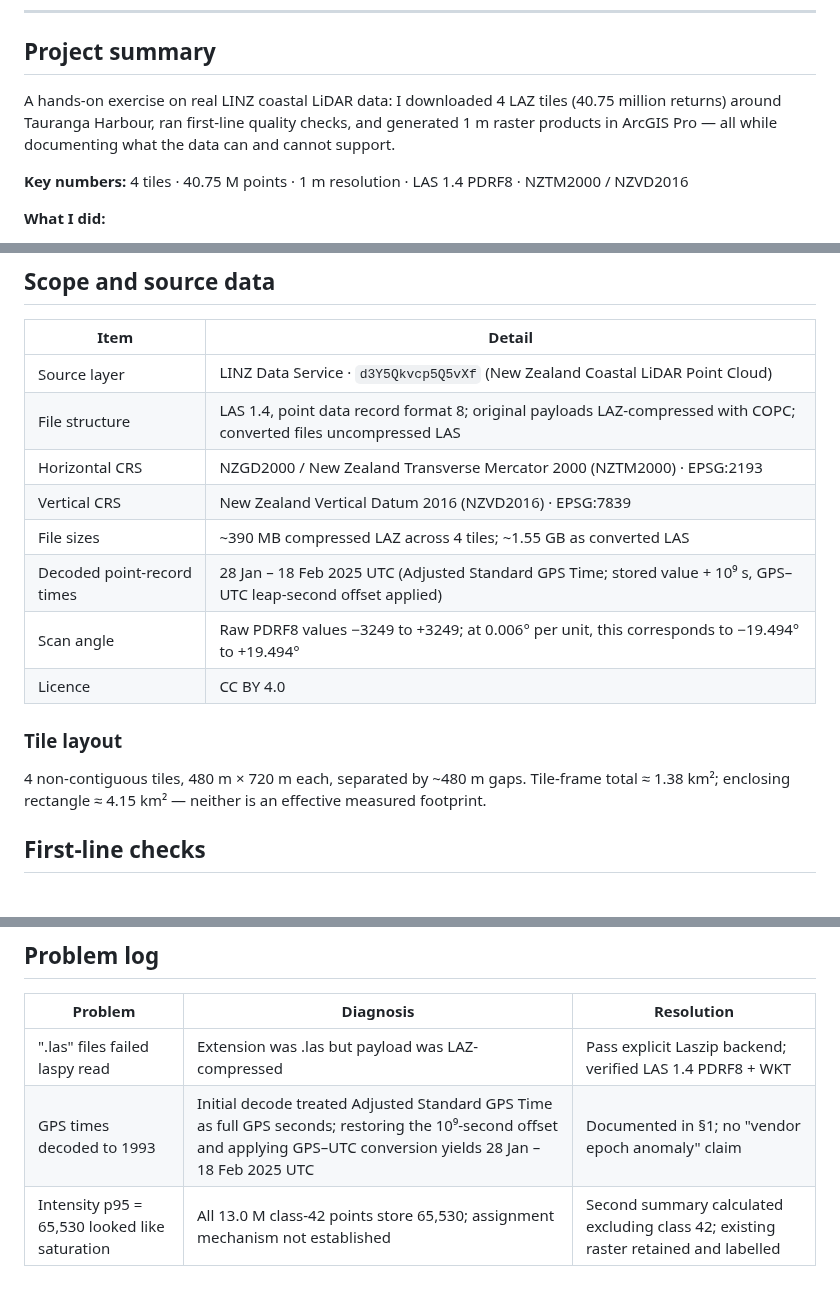
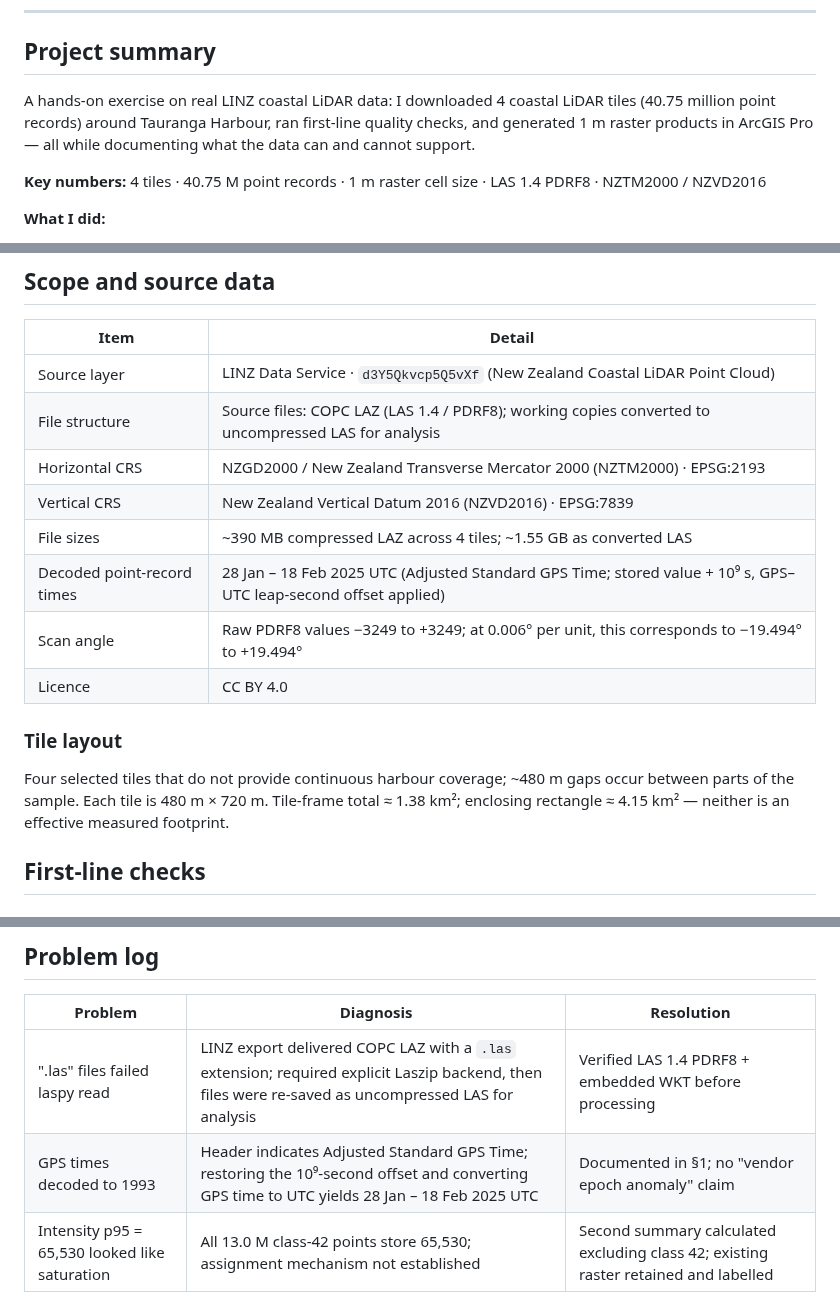
Before and after one commit to nicole140002-wang/Tauranga-Coastal-LiDAR-QC-and-ArcGIS-Products, a Markdown page: README.md, 3 parts joined by grey strips. Drawn GitHub-style.

Commit message:
Technical wording: point records, raster cell size, COPC/LAZ provenance, tile gaps, GPS offset

```diff
--- a/README.md
+++ b/README.md
@@ -13,9 +13,9 @@ Independent portfolio demonstration using LINZ 3D Coastal Mapping data, focused
 
 ## Project summary
 
-A hands-on exercise on real LINZ coastal LiDAR data: I downloaded 4 LAZ tiles (40.75 million returns) around Tauranga Harbour, ran first-line quality checks, and generated 1 m raster products in ArcGIS Pro — all while documenting what the data can and cannot support.
+A hands-on exercise on real LINZ coastal LiDAR data: I downloaded 4 coastal LiDAR tiles (40.75 million point records) around Tauranga Harbour, ran first-line quality checks, and generated 1 m raster products in ArcGIS Pro — all while documenting what the data can and cannot support.
 
-**Key numbers:** 4 tiles · 40.75 M points · 1 m resolution · LAS 1.4 PDRF8 · NZTM2000 / NZVD2016
+**Key numbers:** 4 tiles · 40.75 M point records · 1 m raster cell size · LAS 1.4 PDRF8 · NZTM2000 / NZVD2016
 
 **What I did:**
 - Audited classifications, withheld flags, synthetic water points, elevation ranges and intensity
@@ -31,7 +31,7 @@ A hands-on exercise on real LINZ coastal LiDAR data: I downloaded 4 LAZ tiles (4
 | Item | Detail |
 |---|---|
 | Source layer | LINZ Data Service · `d3Y5Qkvcp5Q5vXf` (New Zealand Coastal LiDAR Point Cloud) |
-| File structure | LAS 1.4, point data record format 8; original payloads LAZ-compressed with COPC; converted files uncompressed LAS |
+| File structure | Source files: COPC LAZ (LAS 1.4 / PDRF8); working copies converted to uncompressed LAS for analysis |
 | Horizontal CRS | NZGD2000 / New Zealand Transverse Mercator 2000 (NZTM2000) · EPSG:2193 |
 | Vertical CRS | New Zealand Vertical Datum 2016 (NZVD2016) · EPSG:7839 |
 | File sizes | ~390 MB compressed LAZ across 4 tiles; ~1.55 GB as converted LAS |
@@ -41,7 +41,7 @@ A hands-on exercise on real LINZ coastal LiDAR data: I downloaded 4 LAZ tiles (4
 
 ### Tile layout
 
-4 non-contiguous tiles, 480 m × 720 m each, separated by ~480 m gaps. Tile-frame total ≈ 1.38 km²; enclosing rectangle ≈ 4.15 km² — neither is an effective measured footprint.
+Four selected tiles that do not provide continuous harbour coverage; ~480 m gaps occur between parts of the sample. Each tile is 480 m × 720 m. Tile-frame total ≈ 1.38 km²; enclosing rectangle ≈ 4.15 km² — neither is an effective measured footprint.
 
 ## First-line checks
 
@@ -140,8 +140,8 @@ No NZVD2016–Chart Datum offset, MHWS elevation, surveyed drying line or verifi
 
 | Problem | Diagnosis | Resolution |
 |---|---|---|
-| ".las" files failed laspy read | Extension was .las but payload was LAZ-compressed | Pass explicit Laszip backend; verified LAS 1.4 PDRF8 + WKT |
-| GPS times decoded to 1993 | Initial decode treated Adjusted Standard GPS Time as full GPS seconds; restoring the 10⁹-second offset and applying GPS–UTC conversion yields 28 Jan – 18 Feb 2025 UTC | Documented in §1; no "vendor epoch anomaly" claim |
+| ".las" files failed laspy read | LINZ export delivered COPC LAZ with a `.las` extension; required explicit Laszip backend, then files were re-saved as uncompressed LAS for analysis | Verified LAS 1.4 PDRF8 + embedded WKT before processing |
+| GPS times decoded to 1993 | Header indicates Adjusted Standard GPS Time; restoring the 10⁹-second offset and converting GPS time to UTC yields 28 Jan – 18 Feb 2025 UTC | Documented in §1; no "vendor epoch anomaly" claim |
 | Intensity p95 = 65,530 looked like saturation | All 13.0 M class-42 points store 65,530; assignment mechanism not established | Second summary calculated excluding class 42; existing raster retained and labelled |
 
 ## Provenance
```
Also changed, not shown: other parts of README.md (+1 -1 lines).
